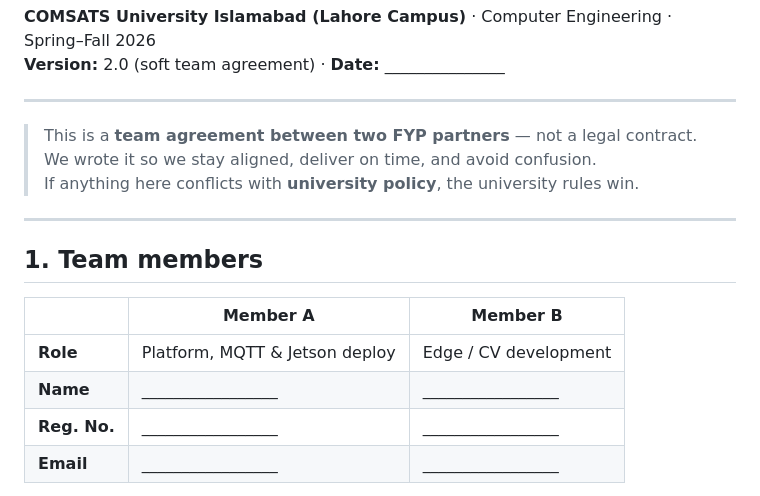
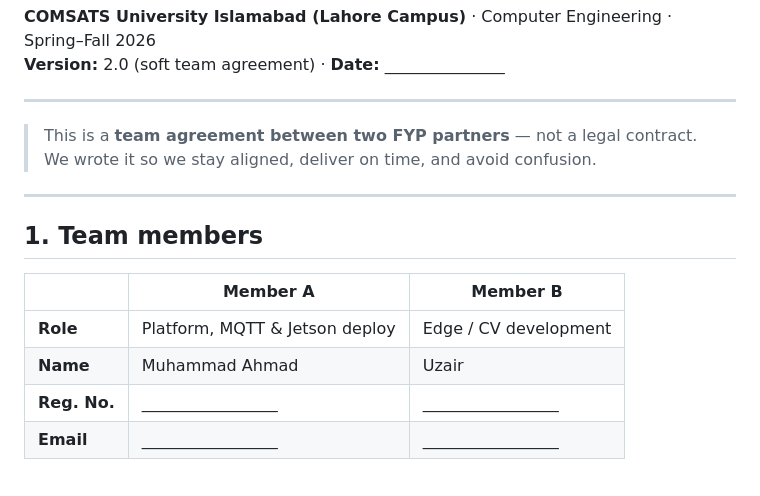
Before and after one commit to Muhammad-Ahmad17/fyp, a Markdown page: Smart-Surveillance-System/.aggrement/COLLABORATION_AGREEMENT.md, the part around the change. Rendered like a GitHub page.

Commit message:
initialcommit: agreement,sprint,prerequisite

```diff
--- a/Smart-Surveillance-System/.aggrement/COLLABORATION_AGREEMENT.md
+++ b/Smart-Surveillance-System/.aggrement/COLLABORATION_AGREEMENT.md
@@ -7,7 +7,6 @@
 
 > This is a **team agreement between two FYP partners** — not a legal contract.
 > We wrote it so we stay aligned, deliver on time, and avoid confusion.
-> If anything here conflicts with **university policy**, the university rules win.
 
 ---
 
@@ -16,7 +15,7 @@
 | | Member A | Member B |
 |---|----------|----------|
 | **Role** | Platform, MQTT & Jetson deploy | Edge / CV development |
-| **Name** | _________________ | _________________ |
+| **Name** | Muhammad Ahmad | Uzair |
 | **Reg. No.** | _________________ | _________________ |
 | **Email** | _________________ | _________________ |
 
```
